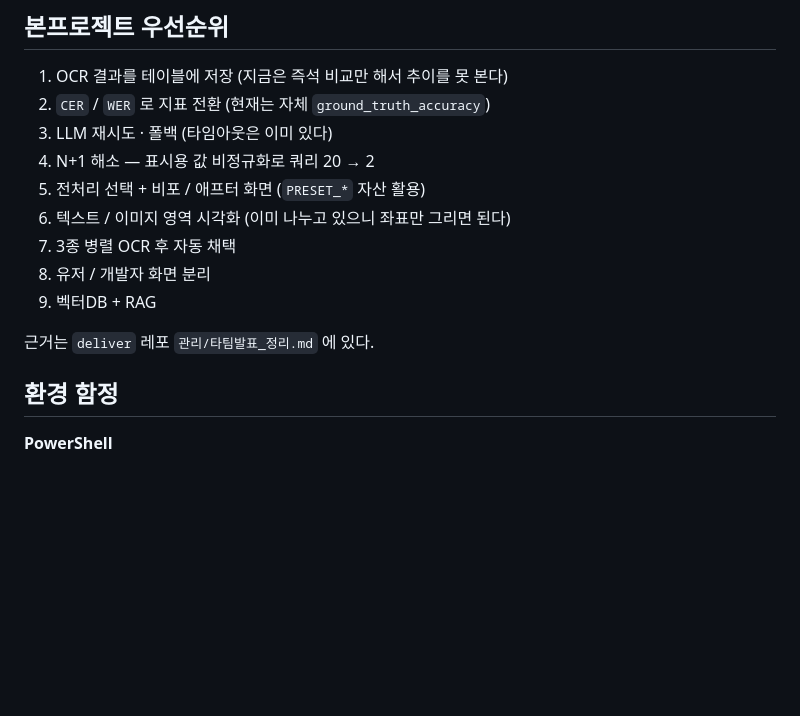
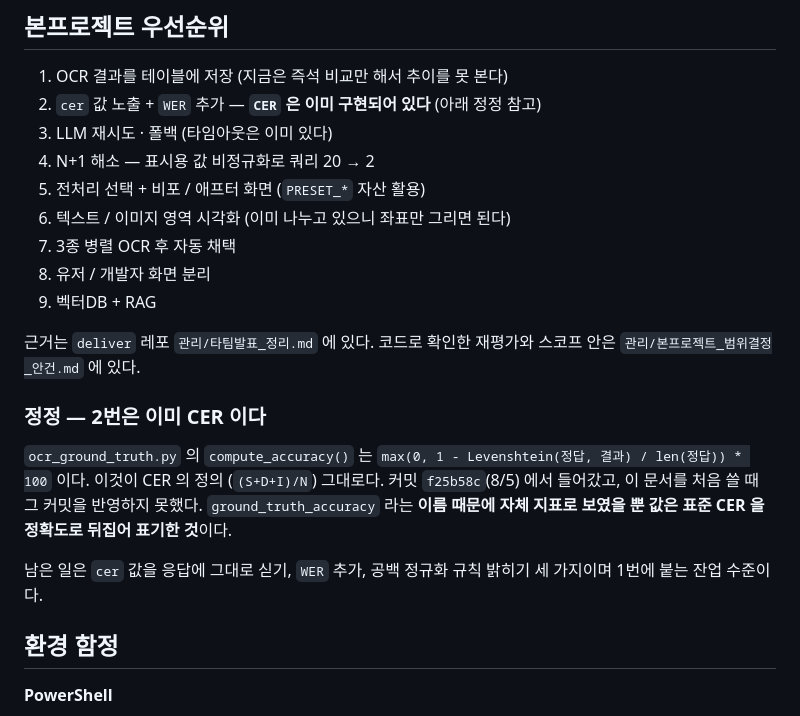
Before and after one commit to bobohyeon/deliver, a Markdown page: 관리/작업인수인계.md, the part around the change. Drawn GitHub-style; blank space fills up the shorter version.

```diff
--- a/관리/작업인수인계.md
+++ b/관리/작업인수인계.md
@@ -67,7 +67,7 @@ git push https://github.com/bobohyeon/deliver.git docs/산출물-정리-0805
 ## 본프로젝트 우선순위
 
 1. OCR 결과를 테이블에 저장 (지금은 즉석 비교만 해서 추이를 못 본다)
-2. `CER` / `WER` 로 지표 전환 (현재는 자체 `ground_truth_accuracy`)
+2. `cer` 값 노출 + `WER` 추가 — **`CER` 은 이미 구현되어 있다** (아래 정정 참고)
 3. LLM 재시도 · 폴백 (타임아웃은 이미 있다)
 4. N+1 해소 — 표시용 값 비정규화로 쿼리 20 → 2
 5. 전처리 선택 + 비포 / 애프터 화면 (`PRESET_*` 자산 활용)
@@ -77,6 +77,18 @@ git push https://github.com/bobohyeon/deliver.git docs/산출물-정리-0805
 9. 벡터DB + RAG
 
 근거는 `deliver` 레포 `관리/타팀발표_정리.md` 에 있다.
+코드로 확인한 재평가와 스코프 안은 `관리/본프로젝트_범위결정_안건.md` 에 있다.
+
+### 정정 — 2번은 이미 CER 이다
+
+`ocr_ground_truth.py` 의 `compute_accuracy()` 는
+`max(0, 1 - Levenshtein(정답, 결과) / len(정답)) * 100` 이다. 이것이 CER 의 정의
+(`(S+D+I)/N`) 그대로다. 커밋 `f25b58c`(8/5) 에서 들어갔고, 이 문서를 처음 쓸 때
+그 커밋을 반영하지 못했다. `ground_truth_accuracy` 라는 **이름 때문에 자체 지표로
+보였을 뿐 값은 표준 CER 을 정확도로 뒤집어 표기한 것**이다.
+
+남은 일은 `cer` 값을 응답에 그대로 싣기, `WER` 추가, 공백 정규화 규칙 밝히기 세
+가지이며 1번에 붙는 잔업 수준이다.
 
 ## 환경 함정
 
```
Also changed, not shown: 관리/타팀발표_정리.md (+5 -3 lines).
